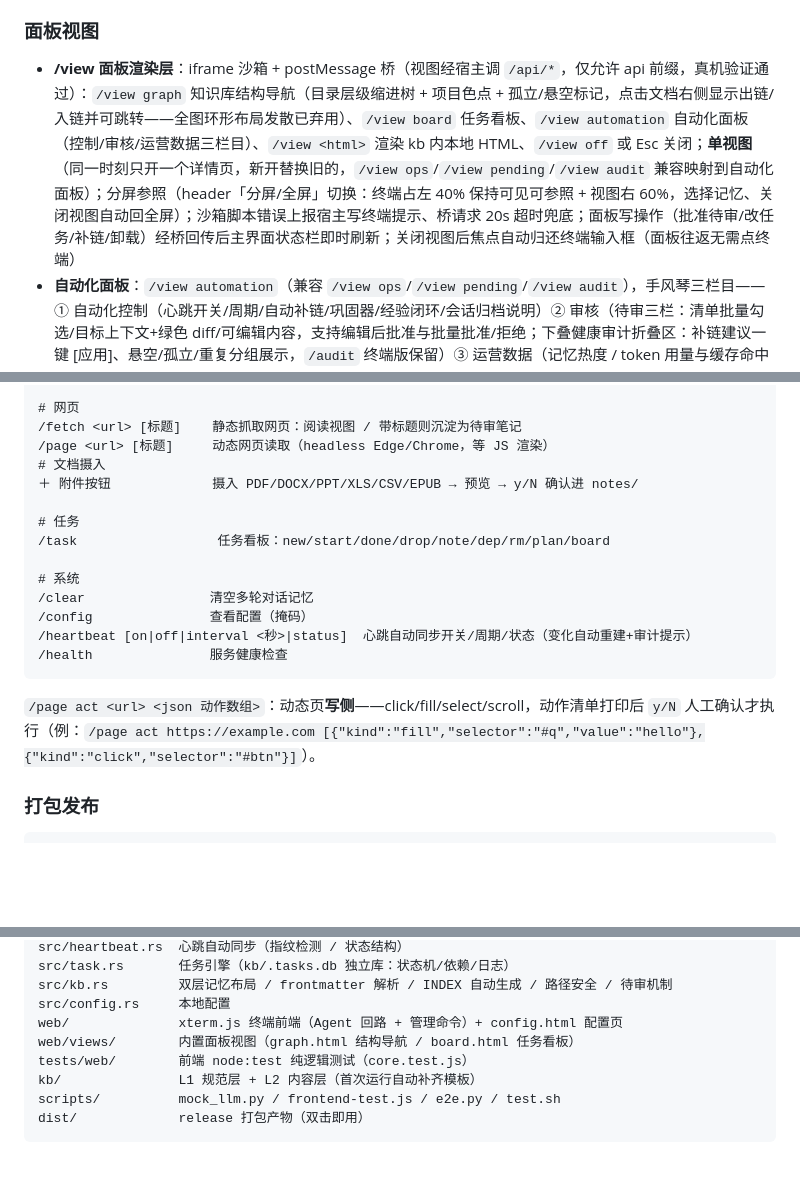
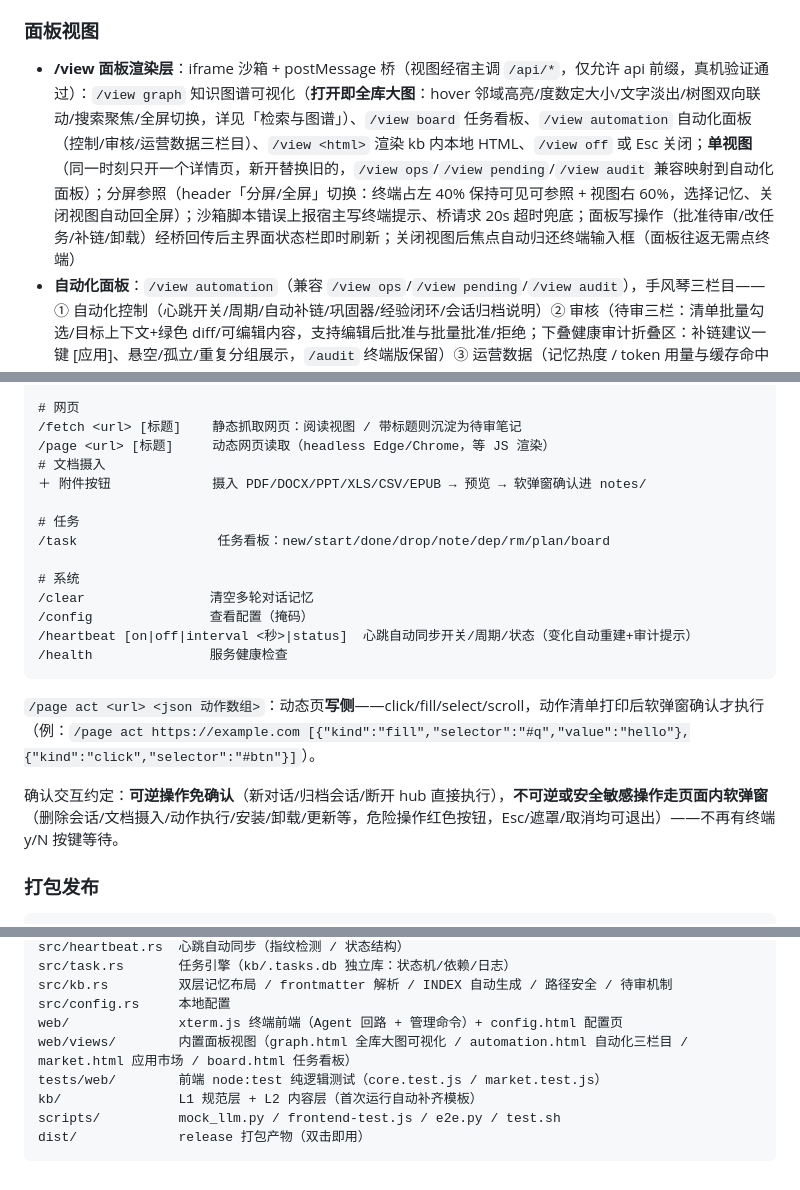
Before and after one commit to qing3a/md-agent, a Markdown page: README.md, 3 parts joined by grey strips. Drawn GitHub-style; blank space fills up the shorter version.

Commit message:
docs: README 同步——图谱全库大图可视化 / 软弹窗确认约定 / 市场已安装优先 / 测试说明

````diff
--- a/README.md
+++ b/README.md
@@ -36,7 +37,7 @@
 
 ### 面板视图
 
-- **/view 面板渲染层**：iframe 沙箱 + postMessage 桥（视图经宿主调 `/api/*`，仅允许 api 前缀，真机验证通过）：`/view graph` 知识库结构导航（目录层级缩进树 + 项目色点 + 孤立/悬空标记，点击文档右侧显示出链/入链并可跳转——全图环形布局发散已弃用）、`/view board` 任务看板、`/view automation` 自动化面板（控制/审核/运营数据三栏目）、`/view <html>` 渲染 kb 内本地 HTML、`/view off` 或 Esc 关闭；**单视图**（同一时刻只开一个详情页，新开替换旧的，`/view ops`/`/view pending`/`/view audit` 兼容映射到自动化面板）；分屏参照（header「分屏/全屏」切换：终端占左 40% 保持可见可参照 + 视图右 60%，选择记忆、关闭视图自动回全屏）；沙箱脚本错误上报宿主写终端提示、桥请求 20s 超时兜底；面板写操作（批准待审/改任务/补链/卸载）经桥回传后主界面状态栏即时刷新；关闭视图后焦点自动归还终端输入框（面板往返无需点终端）
+- **/view 面板渲染层**：iframe 沙箱 + postMessage 桥（视图经宿主调 `/api/*`，仅允许 api 前缀，真机验证通过）：`/view graph` 知识图谱可视化（**打开即全库大图**：hover 邻域高亮/度数定大小/文字淡出/树图双向联动/搜索聚焦/全屏切换，详见「检索与图谱」）、`/view board` 任务看板、`/view automation` 自动化面板（控制/审核/运营数据三栏目）、`/view <html>` 渲染 kb 内本地 HTML、`/view off` 或 Esc 关闭；**单视图**（同一时刻只开一个详情页，新开替换旧的，`/view ops`/`/view pending`/`/view audit` 兼容映射到自动化面板）；分屏参照（header「分屏/全屏」切换：终端占左 40% 保持可见可参照 + 视图右 60%，选择记忆、关闭视图自动回全屏）；沙箱脚本错误上报宿主写终端提示、桥请求 20s 超时兜底；面板写操作（批准待审/改任务/补链/卸载）经桥回传后主界面状态栏即时刷新；关闭视图后焦点自动归还终端输入框（面板往返无需点终端）
 - **自动化面板**：`/view automation`（兼容 `/view ops`/`/view pending`/`/view audit`），手风琴三栏目——① 自动化控制（心跳开关/周期/自动补链/巩固器/经验闭环/会话归档说明）② 审核（待审三栏：清单批量勾选/目标上下文+绿色 diff/可编辑内容，支持编辑后批准与批量批准/拒绝；下叠健康审计折叠区：补链建议一键 [应用]、悬空/孤立/重复分组展示，`/audit` 终端版保留）③ 运营数据（记忆热度 / token 用量与缓存命中 / 近 7 日检索·工具·待审趋势 / 活动时间线与未读通知，3s 轮询）
 - **待审行级预览**：`/preview <待审路径>` 只读展示批准后将写入的内容（记忆条目按当日小节合并规则计算，不落盘）
 - **可视化配置页**：`/config.html`：endpoint / model / api_key（掩码显示）+ 测试连接
@@ -166,7 +167,7 @@ open <路径>           查看 KB 内 MD
 /fetch <url> [标题]    静态抓取网页：阅读视图 / 带标题则沉淀为待审笔记
 /page <url> [标题]     动态网页读取（headless Edge/Chrome，等 JS 渲染）
 # 文档摄入
-＋ 附件按钮             摄入 PDF/DOCX/PPT/XLS/CSV/EPUB → 预览 → y/N 确认进 notes/
+＋ 附件按钮             摄入 PDF/DOCX/PPT/XLS/CSV/EPUB → 预览 → 软弹窗确认进 notes/
 
 # 任务
 /task                  任务看板：new/start/done/drop/note/dep/rm/plan/board
@@ -177,7 +178,9 @@ open <路径>           查看 KB 内 MD
 /heartbeat [on|off|interval <秒>|status]  心跳自动同步开关/周期/状态（变化自动重建+审计提示）
 /health               服务健康检查
 ```
-`/page act <url> <json 动作数组>`：动态页**写侧**——click/fill/select/scroll，动作清单打印后 `y/N` 人工确认才执行（例：`/page act https://example.com [{"kind":"fill","selector":"#q","value":"hello"},{"kind":"click","selector":"#btn"}]`）。
+`/page act <url> <json 动作数组>`：动态页**写侧**——click/fill/select/scroll，动作清单打印后软弹窗确认才执行（例：`/page act https://example.com [{"kind":"fill","selector":"#q","value":"hello"},{"kind":"click","selector":"#btn"}]`）。
+
+确认交互约定：**可逆操作免确认**（新对话/归档会话/断开 hub 直接执行），**不可逆或安全敏感操作走页面内软弹窗**（删除会话/文档摄入/动作执行/安装/卸载/更新等，危险操作红色按钮，Esc/遮罩/取消均可退出）——不再有终端 y/N 按键等待。
 
 ### 打包发布
 
@@ -351,8 +354,8 @@ src/task.rs       任务引擎（kb/.tasks.db 独立库：状态机/依赖/日
 src/kb.rs         双层记忆布局 / frontmatter 解析 / INDEX 自动生成 / 路径安全 / 待审机制
 src/config.rs     本地配置
 web/              xterm.js 终端前端（Agent 回路 + 管理命令）+ config.html 配置页
-web/views/        内置面板视图（graph.html 结构导航 / board.html 任务看板）
-tests/web/        前端 node:test 纯逻辑测试（core.test.js）
+web/views/        内置面板视图（graph.html 全库大图可视化 / automation.html 自动化三栏目 / market.html 应用市场 / board.html 任务看板）
+tests/web/        前端 node:test 纯逻辑测试（core.test.js / market.test.js）
 kb/               L1 规范层 + L2 内容层（首次运行自动补齐模板）
 scripts/          mock_llm.py / frontend-test.js / e2e.py / test.sh
 dist/             release 打包产物（双击即用）
````
Also changed, not shown: other parts of README.md (+4 -3 lines).
